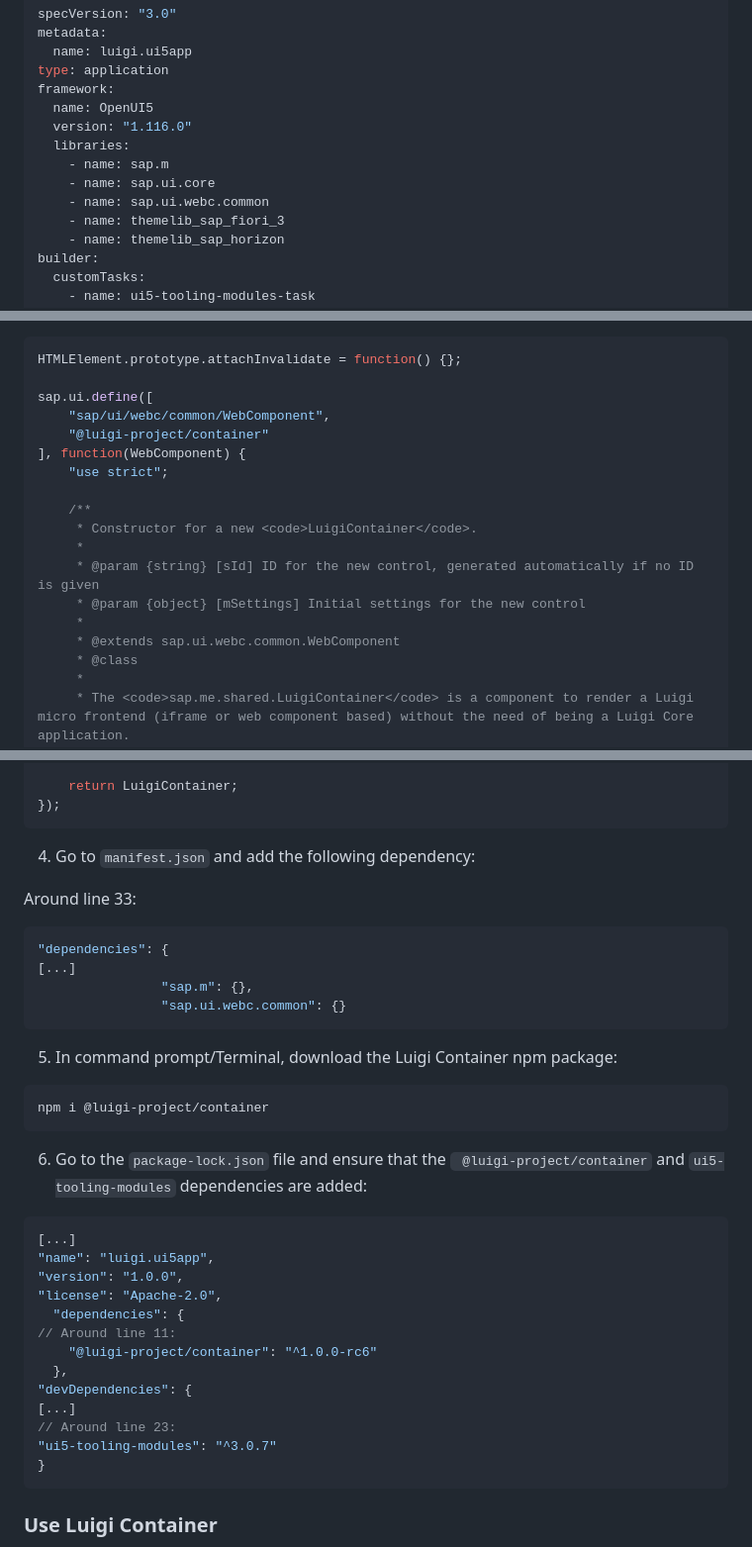
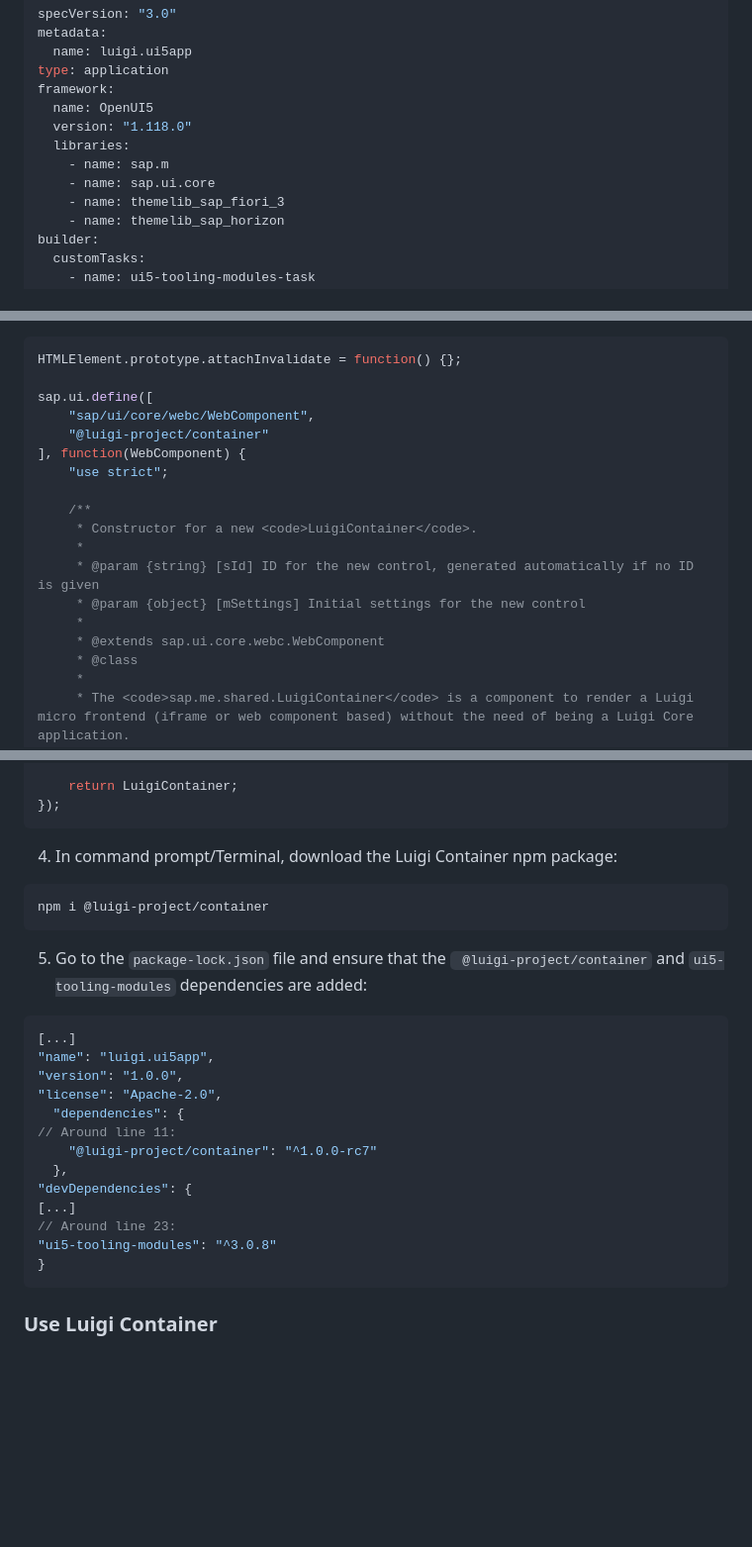
Before and after one commit to alexandra-simeonova/drafts, a Markdown page: luigi-tutorials/tutorial-container.md, 3 parts joined by grey strips. Shown: that part at 99% size. GitHub-like rendering; blank space fills up the shorter version.

Commit message:
remove deprecated sap.ui.web.common.WebComponent

````diff
--- a/luigi-tutorials/tutorial-container.md
+++ b/luigi-tutorials/tutorial-container.md
@@ -85,11 +85,10 @@ metadata:
 type: application
 framework:
   name: OpenUI5
-  version: "1.116.0"
+  version: "1.118.0"
   libraries:
     - name: sap.m
     - name: sap.ui.core
-    - name: sap.ui.webc.common
     - name: themelib_sap_fiori_3
     - name: themelib_sap_horizon
 builder:
@@ -110,7 +109,7 @@ server:
 HTMLElement.prototype.attachInvalidate = function() {};
 
 sap.ui.define([
-    "sap/ui/webc/common/WebComponent",
+    "sap/ui/core/webc/WebComponent",
     "@luigi-project/container"
 ], function(WebComponent) {
     "use strict";
@@ -121,7 +120,7 @@ sap.ui.define([
      * @param {string} [sId] ID for the new control, generated automatically if no ID is given
      * @param {object} [mSettings] Initial settings for the new control
      *
-     * @extends sap.ui.webc.common.WebComponent
+     * @extends sap.ui.core.webc.WebComponent
      * @class
      *
      * The <code>sap.me.shared.LuigiContainer</code> is a component to render a Luigi micro frontend (iframe or web component based) without the need of being a Luigi Core application.
@@ -238,24 +237,13 @@ sap.ui.define([
 });
 ```
 
-4. Go to `manifest.json` and add the following dependency:
-
-
-Around line 33:
-```shell
-"dependencies": {
-[...]
-				"sap.m": {},
-				"sap.ui.webc.common": {}
-```
-
-5. In command prompt/Terminal, download the Luigi Container npm package:
+4. In command prompt/Terminal, download the Luigi Container npm package:
 
 ```shell
 npm i @luigi-project/container
 ```
 
-6. Go to the `package-lock.json` file and ensure that the ` @luigi-project/container` and `ui5-tooling-modules` dependencies are added:
+5. Go to the `package-lock.json` file and ensure that the ` @luigi-project/container` and `ui5-tooling-modules` dependencies are added:
 
 ```json
 [...]
@@ -264,12 +252,12 @@ npm i @luigi-project/container
 "license": "Apache-2.0",
   "dependencies": {
 // Around line 11:
-    "@luigi-project/container": "^1.0.0-rc6"
+    "@luigi-project/container": "^1.0.0-rc7"
   },
 "devDependencies": {
 [...]
 // Around line 23:
-"ui5-tooling-modules": "^3.0.7"
+"ui5-tooling-modules": "^3.0.8"
 }
 ```
 
````
